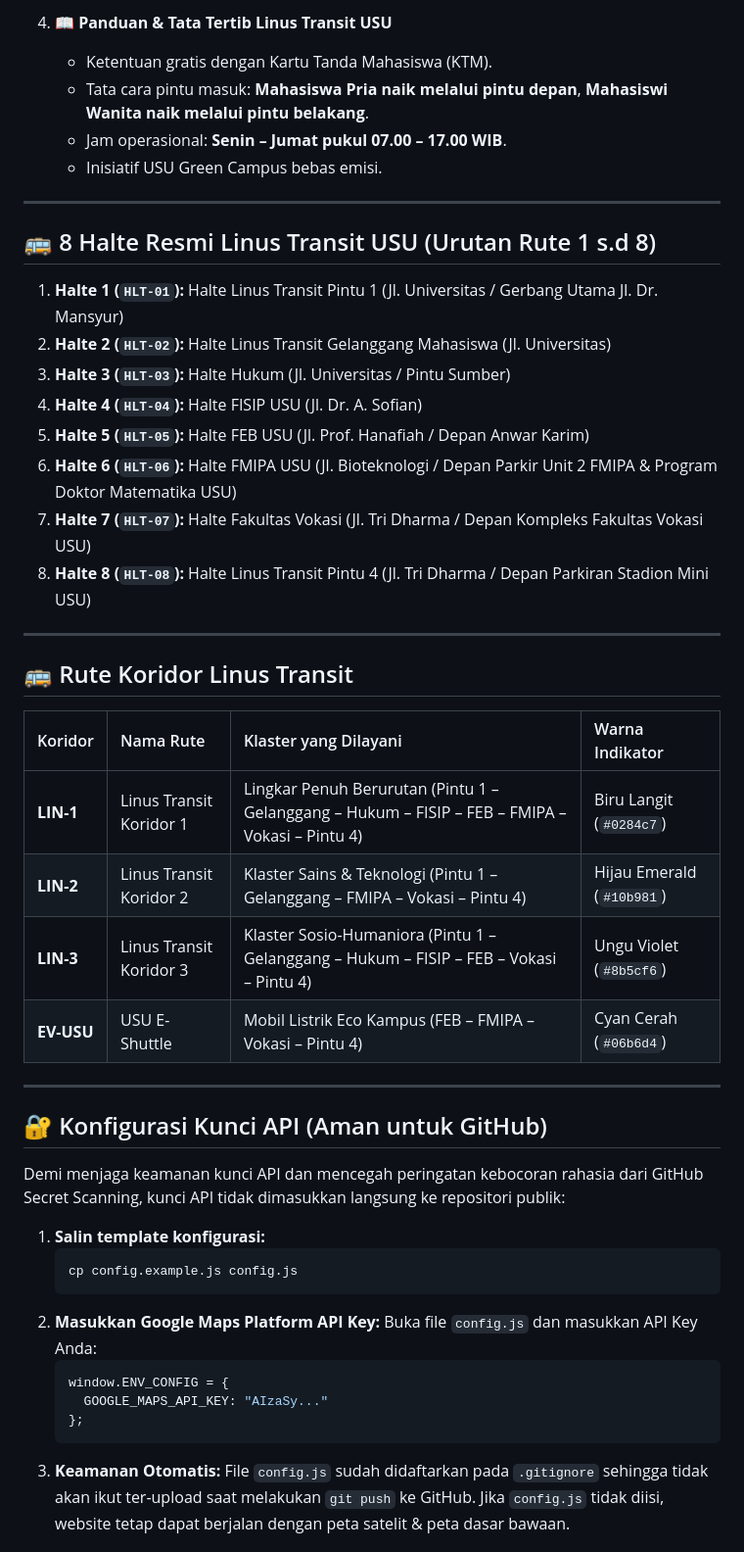
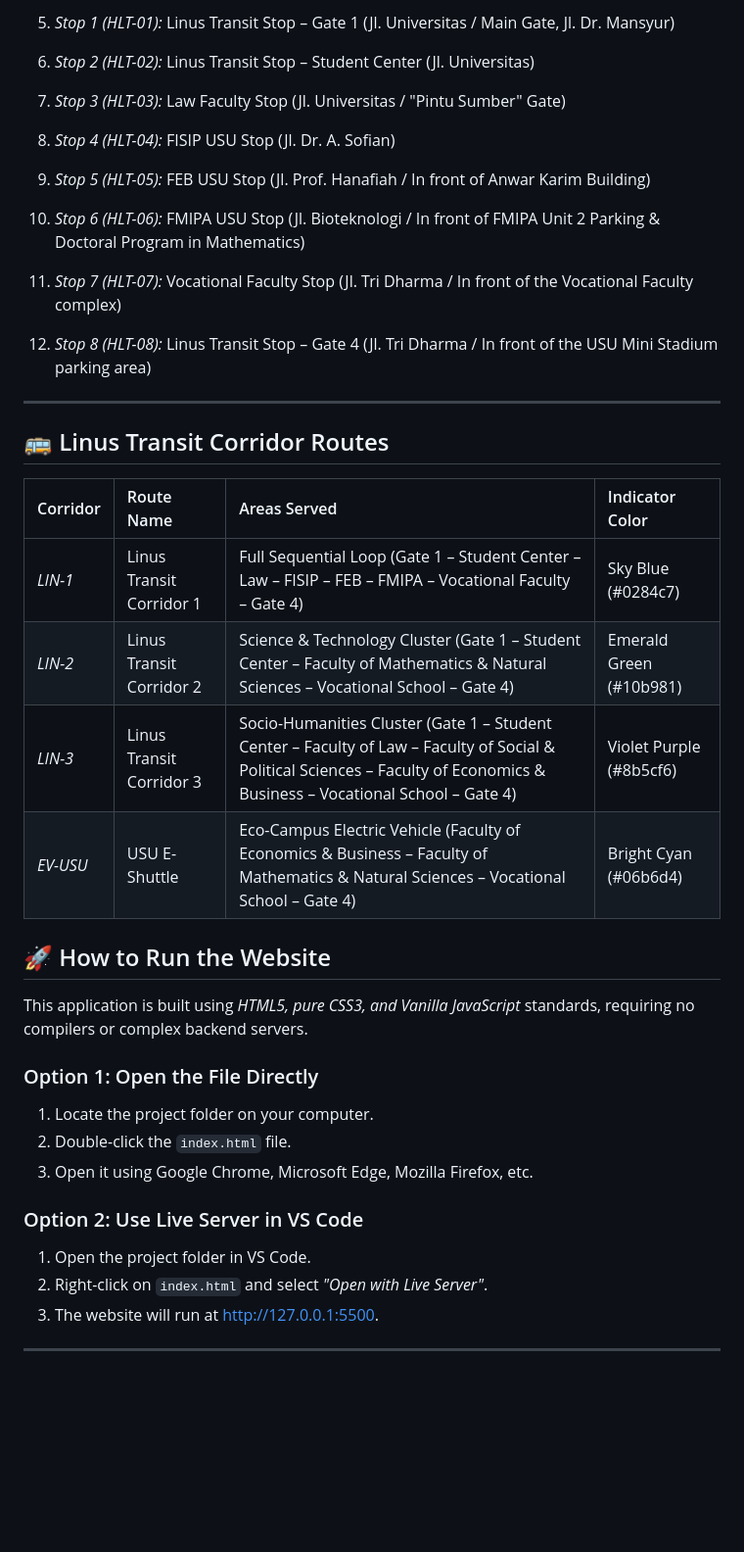
Before and after one commit to nailong524-sketch/Linus-Transit, a Markdown page: README.md, the part around one of its changes. Shown at 98% size. GitHub-like rendering; blank space fills up the shorter version.

````diff
--- a/README.md
+++ b/README.md
@@ -38,51 +44,37 @@ Aplikasi ini memetakan rute perjalanan bus kampus, titik perhentian halte/Zona B
 
-4. **📖 Panduan & Tata Tertib Linus Transit USU**
-   - Ketentuan gratis dengan Kartu Tanda Mahasiswa (KTM).
-   - Tata cara pintu masuk: **Mahasiswa Pria naik melalui pintu depan**, **Mahasiswi Wanita naik melalui pintu belakang**.
-   - Jam operasional: **Senin – Jumat pukul 07.00 – 17.00 WIB**.
-   - Inisiatif USU Green Campus bebas emisi.
+1. *Stop 1 (HLT-01):* Linus Transit Stop – Gate 1 (Jl. Universitas / Main Gate, Jl. Dr. Mansyur)
+2. *Stop 2 (HLT-02):* Linus Transit Stop – Student Center (Jl. Universitas)
+3. *Stop 3 (HLT-03):* Law Faculty Stop (Jl. Universitas / "Pintu Sumber" Gate)
+4. *Stop 4 (HLT-04):* FISIP USU Stop (Jl. Dr. A. Sofian)
+5. *Stop 5 (HLT-05):* FEB USU Stop (Jl. Prof. Hanafiah / In front of Anwar Karim Building)
+6. *Stop 6 (HLT-06):* FMIPA USU Stop (Jl. Bioteknologi / In front of FMIPA Unit 2 Parking & Doctoral Program in Mathematics)
+7. *Stop 7 (HLT-07):* Vocational Faculty Stop (Jl. Tri Dharma / In front of the Vocational Faculty complex)
+8. *Stop 8 (HLT-08):* Linus Transit Stop – Gate 4 (Jl. Tri Dharma / In front of the USU Mini Stadium parking area)
 
 ---
 
-## 🚌 8 Halte Resmi Linus Transit USU (Urutan Rute 1 s.d 8)
+## 🚌 Linus Transit Corridor Routes
 
-1. **Halte 1 (`HLT-01`):** Halte Linus Transit Pintu 1 (Jl. Universitas / Gerbang Utama Jl. Dr. Mansyur)
-2. **Halte 2 (`HLT-02`):** Halte Linus Transit Gelanggang Mahasiswa (Jl. Universitas)
-3. **Halte 3 (`HLT-03`):** Halte Hukum (Jl. Universitas / Pintu Sumber)
-4. **Halte 4 (`HLT-04`):** Halte FISIP USU (Jl. Dr. A. Sofian)
-5. **Halte 5 (`HLT-05`):** Halte FEB USU (Jl. Prof. Hanafiah / Depan Anwar Karim)
-6. **Halte 6 (`HLT-06`):** Halte FMIPA USU (Jl. Bioteknologi / Depan Parkir Unit 2 FMIPA & Program Doktor Matematika USU)
-7. **Halte 7 (`HLT-07`):** Halte Fakultas Vokasi (Jl. Tri Dharma / Depan Kompleks Fakultas Vokasi USU)
-8. **Halte 8 (`HLT-08`):** Halte Linus Transit Pintu 4 (Jl. Tri Dharma / Depan Parkiran Stadion Mini USU)
+| Corridor | Route Name | Areas Served | Indicator Color |
+| :--- | :--- | :--- | :--- |
+| *LIN-1* | Linus Transit Corridor 1 | Full Sequential Loop (Gate 1 – Student Center – Law – FISIP – FEB – FMIPA – Vocational Faculty – Gate 4) | Sky Blue (#0284c7) |
+| *LIN-2* | Linus Transit Corridor 2 | Science & Technology Cluster (Gate 1 – Student Center – Faculty of Mathematics & Natural Sciences – Vocational School – Gate 4) | Emerald Green (#10b981) |
+| *LIN-3* | Linus Transit Corridor 3 | Socio-Humanities Cluster (Gate 1 – Student Center – Faculty of Law – Faculty of Social & Political Sciences – Faculty of Economics & Business – Vocational School – Gate 4) | Violet Purple (#8b5cf6) |
+| *EV-USU*| USU E-Shuttle | Eco-Campus Electric Vehicle (Faculty of Economics & Business – Faculty of Mathematics & Natural Sciences – Vocational School – Gate 4) | Bright Cyan (#06b6d4) |
+
+## 🚀 How to Run the Website
+
+This application is built using *HTML5, pure CSS3, and Vanilla JavaScript* standards, requiring no compilers or complex backend servers.
+
+### Option 1: Open the File Directly
+1. Locate the project folder on your computer.
+2. Double-click the `index.html` file.
+3. Open it using Google Chrome, Microsoft Edge, Mozilla Firefox, etc.
+
+### Option 2: Use Live Server in VS Code
+1. Open the project folder in VS Code.
+2. Right-click on `index.html` and select *"Open with Live Server"*.
+3. The website will run at http://127.0.0.1:5500.
 
 ---
 
-## 🚌 Rute Koridor Linus Transit
-
-| Koridor | Nama Rute | Klaster yang Dilayani | Warna Indikator |
-| :--- | :--- | :--- | :--- |
-| **LIN-1** | Linus Transit Koridor 1 | Lingkar Penuh Berurutan (Pintu 1 – Gelanggang – Hukum – FISIP – FEB – FMIPA – Vokasi – Pintu 4) | Biru Langit (`#0284c7`) |
-| **LIN-2** | Linus Transit Koridor 2 | Klaster Sains & Teknologi (Pintu 1 – Gelanggang – FMIPA – Vokasi – Pintu 4) | Hijau Emerald (`#10b981`) |
-| **LIN-3** | Linus Transit Koridor 3 | Klaster Sosio-Humaniora (Pintu 1 – Gelanggang – Hukum – FISIP – FEB – Vokasi – Pintu 4) | Ungu Violet (`#8b5cf6`) |
-| **EV-USU**| USU E-Shuttle | Mobil Listrik Eco Kampus (FEB – FMIPA – Vokasi – Pintu 4) | Cyan Cerah (`#06b6d4`) |
-
----
-
-## 🔐 Konfigurasi Kunci API (Aman untuk GitHub)
-
-Demi menjaga keamanan kunci API dan mencegah peringatan kebocoran rahasia dari GitHub Secret Scanning, kunci API tidak dimasukkan langsung ke repositori publik:
-
-1. **Salin template konfigurasi:**
-   ```bash
-   cp config.example.js config.js
-   ```
-2. **Masukkan Google Maps Platform API Key:**
-   Buka file `config.js` dan masukkan API Key Anda:
-   ```javascript
-   window.ENV_CONFIG = {
-     GOOGLE_MAPS_API_KEY: "AIzaSy..."
-   };
-   ```
-3. **Keamanan Otomatis:**
-   File `config.js` sudah didaftarkan pada `.gitignore` sehingga tidak akan ikut ter-upload saat melakukan `git push` ke GitHub. Jika `config.js` tidak diisi, website tetap dapat berjalan dengan peta satelit & peta dasar bawaan.
-
````
Also changed, not shown: other parts of README.md (+33 -45 lines).
